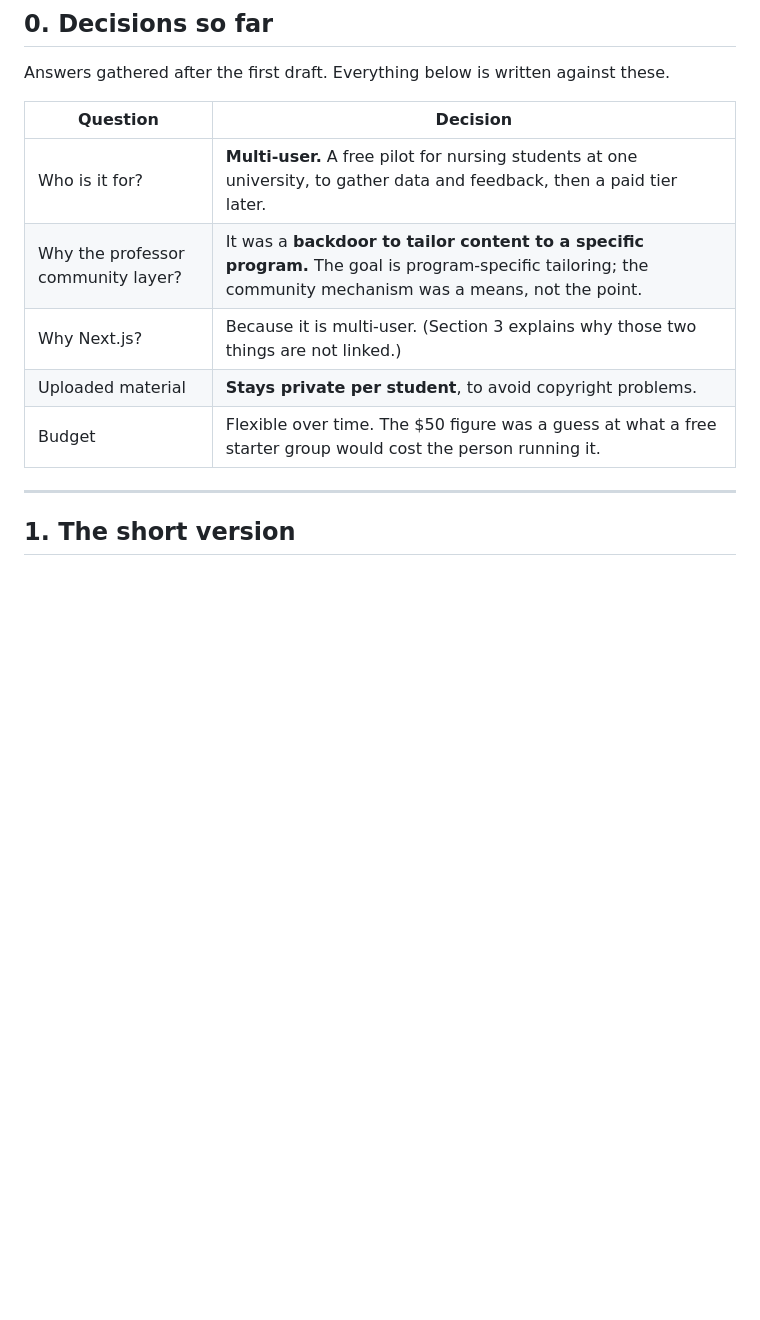
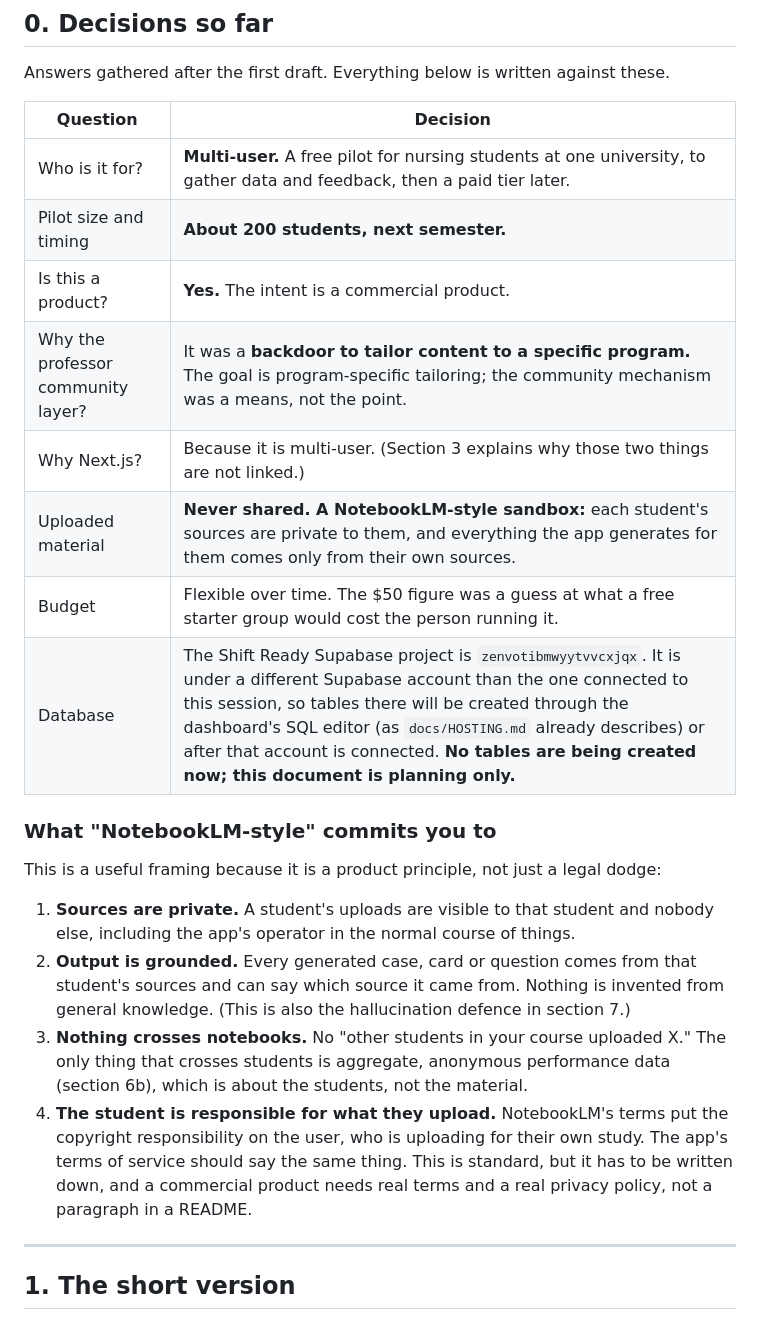
Before and after one commit to cstittleburg/ComplexStudy, a Markdown page: docs/PULSEENGINE-FEASIBILITY.md, the part around one of its changes. Rendered like a GitHub page; blank space fills up the shorter version.

```diff
--- a/docs/PULSEENGINE-FEASIBILITY.md
+++ b/docs/PULSEENGINE-FEASIBILITY.md
@@ -14,10 +14,31 @@ Answers gathered after the first draft. Everything below is written against thes
 | Question | Decision |
 | --- | --- |
 | Who is it for? | **Multi-user.** A free pilot for nursing students at one university, to gather data and feedback, then a paid tier later. |
+| Pilot size and timing | **About 200 students, next semester.** |
+| Is this a product? | **Yes.** The intent is a commercial product. |
 | Why the professor community layer? | It was a **backdoor to tailor content to a specific program.** The goal is program-specific tailoring; the community mechanism was a means, not the point. |
 | Why Next.js? | Because it is multi-user. (Section 3 explains why those two things are not linked.) |
-| Uploaded material | **Stays private per student**, to avoid copyright problems. |
+| Uploaded material | **Never shared. A NotebookLM-style sandbox:** each student's sources are private to them, and everything the app generates for them comes only from their own sources. |
 | Budget | Flexible over time. The $50 figure was a guess at what a free starter group would cost the person running it. |
+| Database | The Shift Ready Supabase project is `zenvotibmwyytvvcxjqx`. It is under a different Supabase account than the one connected to this session, so tables there will be created through the dashboard's SQL editor (as `docs/HOSTING.md` already describes) or after that account is connected. **No tables are being created now; this document is planning only.** |
+
+### What "NotebookLM-style" commits you to
+
+This is a useful framing because it is a product principle, not just a legal dodge:
+
+1. **Sources are private.** A student's uploads are visible to that student and nobody
+   else, including the app's operator in the normal course of things.
+2. **Output is grounded.** Every generated case, card or question comes from that
+   student's sources and can say which source it came from. Nothing is invented from
+   general knowledge. (This is also the hallucination defence in section 7.)
+3. **Nothing crosses notebooks.** No "other students in your course uploaded X." The
+   only thing that crosses students is aggregate, anonymous performance data
+   (section 6b), which is about the students, not the material.
+4. **The student is responsible for what they upload.** NotebookLM's terms put the
+   copyright responsibility on the user, who is uploading for their own study. The
+   app's terms of service should say the same thing. This is standard, but it has to be
+   written down, and a commercial product needs real terms and a real privacy policy,
+   not a paragraph in a README.
 
 ---
 
```
Also changed, not shown: other parts of docs/PULSEENGINE-FEASIBILITY.md (+72 -33 lines).
